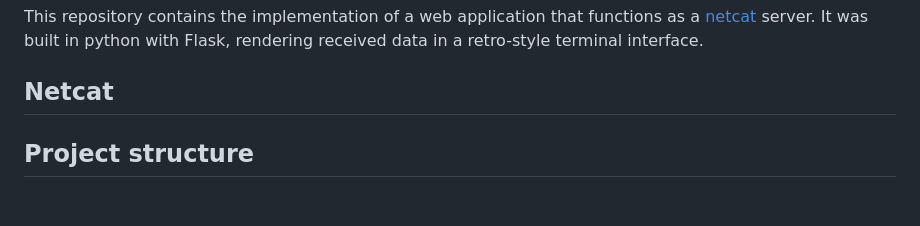
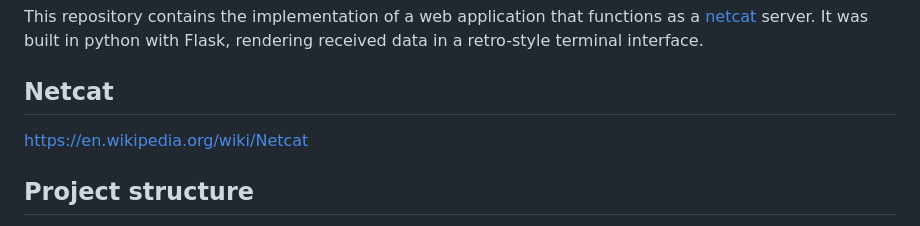
Before and after one commit to juan-m12i/netcat-server, a Markdown page: README.md, the part around the change. Drawn GitHub-style; blank space fills up the shorter version.

Commit message:
small addition to readme

```diff
--- a/README.md
+++ b/README.md
@@ -3,6 +3,7 @@
 This repository contains the implementation of a web application that functions as a [netcat](https://en.wikipedia.org/wiki/Netcat) server. It was built in python with Flask, rendering received data in a retro-style terminal interface.
 
 ## Netcat
+https://en.wikipedia.org/wiki/Netcat
 
 ## Project structure
 The main component of the project is the webapp that acts as a friendly user interface for receiving commands from netcat clients. The project also includes a client and installer that is a thing wrapper around netcat to be used in a command line with pre-defined IPs and ports for ease of calling. The ideal scenario for this is having access to a server (either inside of a personal/private network or via a cloud provider) that will be running the application constantly and that can be sent data from any client that has access to the server. This facilitates to get data from the clients to be used for instance with tools like ChatGPT to debug issues in the client more easily, but also just sending an e-mail to an admin, or even googling.
```
